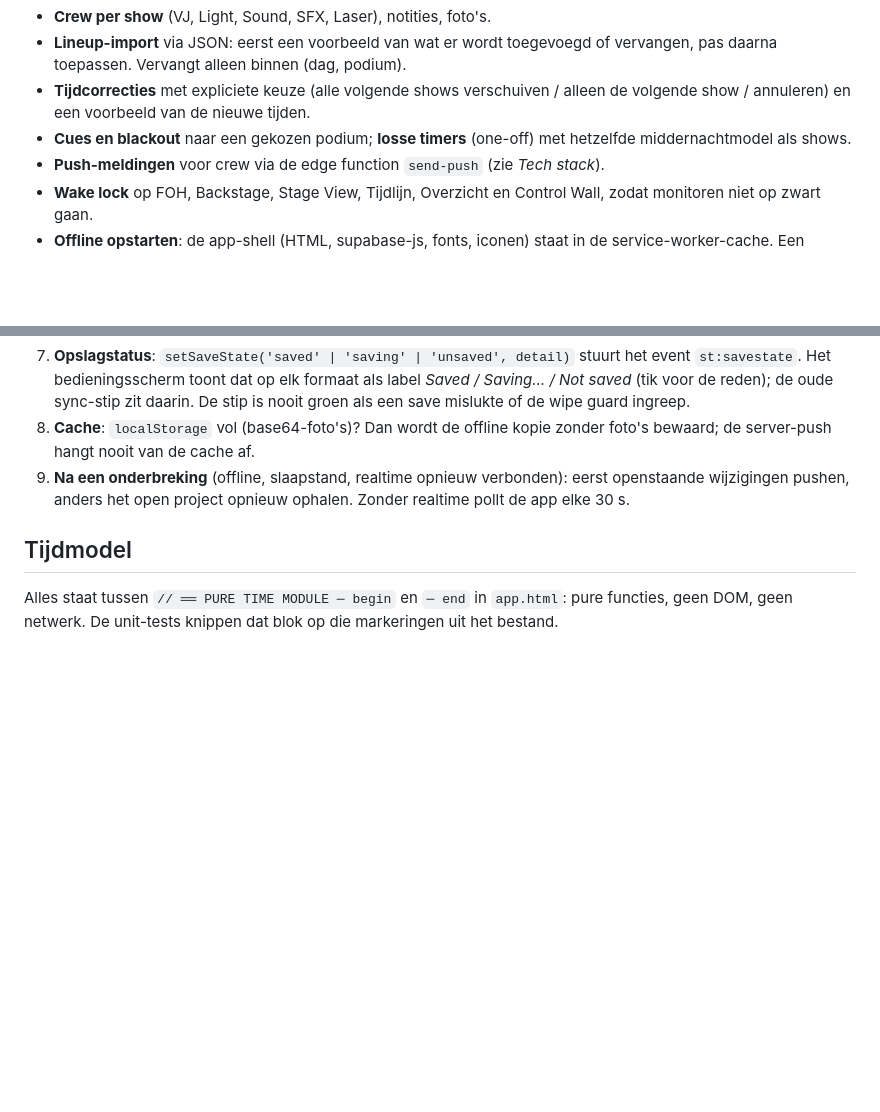
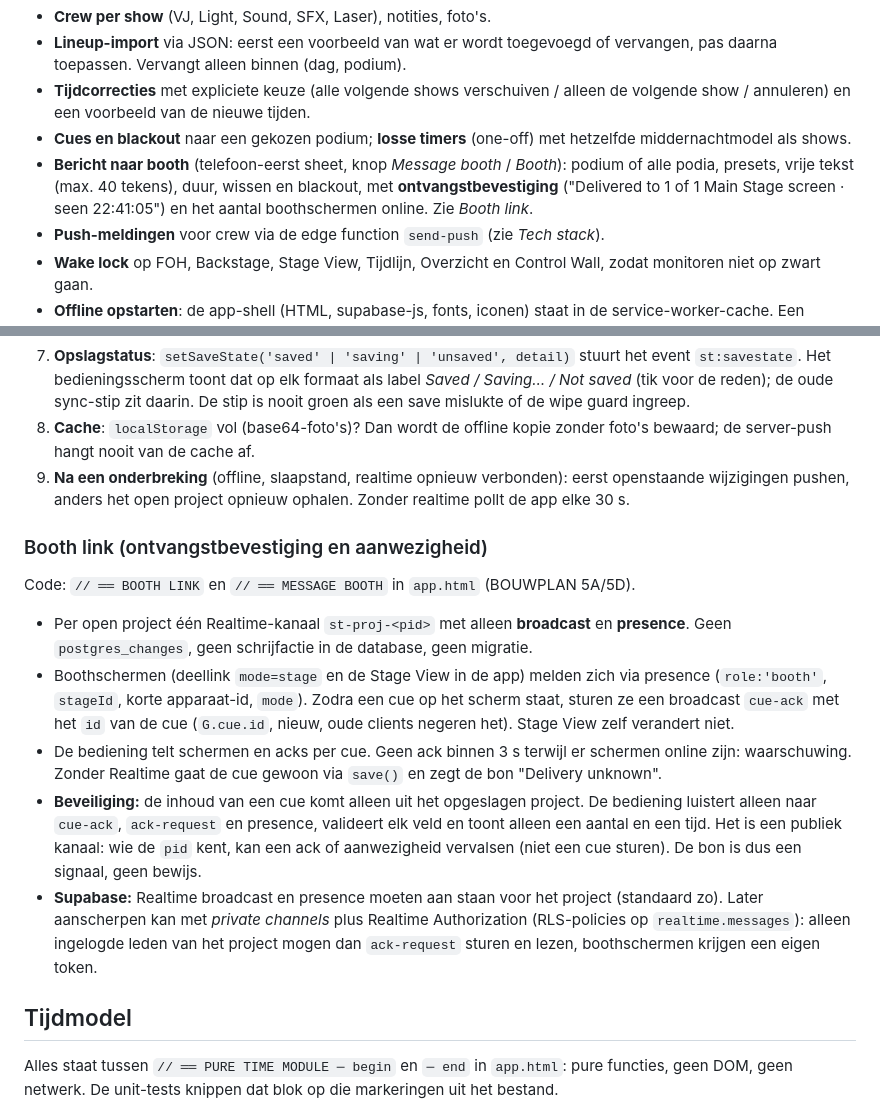
Before and after one commit to thijsvanbeukeringai/stagetimer, a Markdown page: README.md, 2 parts joined by grey strips. Drawn GitHub-style; blank space fills up the shorter version.

Commit message:
Docs: booth link (Realtime broadcast/presence) and phase 5A/5D status
Co-Authored-By: Claude Opus 5.5 (1M context) <noreply@anthropic.com>

```diff
--- a/README.md
+++ b/README.md
@@ -35,6 +35,7 @@ Elke view behalve de bediening is ook beschikbaar als **deellink** zonder login.
 - **Lineup-import** via JSON: eerst een voorbeeld van wat er wordt toegevoegd of vervangen, pas daarna toepassen. Vervangt alleen binnen (dag, podium).
 - **Tijdcorrecties** met expliciete keuze (alle volgende shows verschuiven / alleen de volgende show / annuleren) en een voorbeeld van de nieuwe tijden.
 - **Cues en blackout** naar een gekozen podium; **losse timers** (one-off) met hetzelfde middernachtmodel als shows.
+- **Bericht naar booth** (telefoon-eerst sheet, knop *Message booth* / *Booth*): podium of alle podia, presets, vrije tekst (max. 40 tekens), duur, wissen en blackout, met **ontvangstbevestiging** ("Delivered to 1 of 1 Main Stage screen · seen 22:41:05") en het aantal boothschermen online. Zie *Booth link*.
 - **Push-meldingen** voor crew via de edge function `send-push` (zie *Tech stack*).
 - **Wake lock** op FOH, Backstage, Stage View, Tijdlijn, Overzicht en Control Wall, zodat monitoren niet op zwart gaan.
 - **Offline opstarten**: de app-shell (HTML, supabase-js, fonts, iconen) staat in de service-worker-cache. Een opgeslagen login blijft geldig als de auth-server even onbereikbaar is.
@@ -140,6 +141,16 @@ De code staat in de sectie `// ══ SAVE / SYNC` van `app.html`; het commentaa
 8. **Cache**: `localStorage` vol (base64-foto's)? Dan wordt de offline kopie zonder foto's bewaard; de server-push hangt nooit van de cache af.
 9. **Na een onderbreking** (offline, slaapstand, realtime opnieuw verbonden): eerst openstaande wijzigingen pushen, anders het open project opnieuw ophalen. Zonder realtime pollt de app elke 30 s.
 
+### Booth link (ontvangstbevestiging en aanwezigheid)
+
+Code: `// ══ BOOTH LINK` en `// ══ MESSAGE BOOTH` in `app.html` (BOUWPLAN 5A/5D).
+
+- Per open project één Realtime-kanaal `st-proj-<pid>` met alleen **broadcast** en **presence**. Geen `postgres_changes`, geen schrijfactie in de database, geen migratie.
+- Boothschermen (deellink `mode=stage` en de Stage View in de app) melden zich via presence (`role:'booth'`, `stageId`, korte apparaat-id, `mode`). Zodra een cue op het scherm staat, sturen ze een broadcast `cue-ack` met het `id` van de cue (`G.cue.id`, nieuw, oude clients negeren het). Stage View zelf verandert niet.
+- De bediening telt schermen en acks per cue. Geen ack binnen 3 s terwijl er schermen online zijn: waarschuwing. Zonder Realtime gaat de cue gewoon via `save()` en zegt de bon "Delivery unknown".
+- **Beveiliging:** de inhoud van een cue komt alleen uit het opgeslagen project. De bediening luistert alleen naar `cue-ack`, `ack-request` en presence, valideert elk veld en toont alleen een aantal en een tijd. Het is een publiek kanaal: wie de `pid` kent, kan een ack of aanwezigheid vervalsen (niet een cue sturen). De bon is dus een signaal, geen bewijs.
+- **Supabase:** Realtime broadcast en presence moeten aan staan voor het project (standaard zo). Later aanscherpen kan met *private channels* plus Realtime Authorization (RLS-policies op `realtime.messages`): alleen ingelogde leden van het project mogen dan `ack-request` sturen en lezen, boothschermen krijgen een eigen token.
+
 ## Tijdmodel
 
 Alles staat tussen `// ══ PURE TIME MODULE ─ begin` en `─ end` in `app.html`: pure functies, geen DOM, geen netwerk. De unit-tests knippen dat blok op die markeringen uit het bestand.
```
Also changed, not shown: BOUWPLAN.md (+2 -0 lines), CLAUDE.md (+2 -0 lines).
